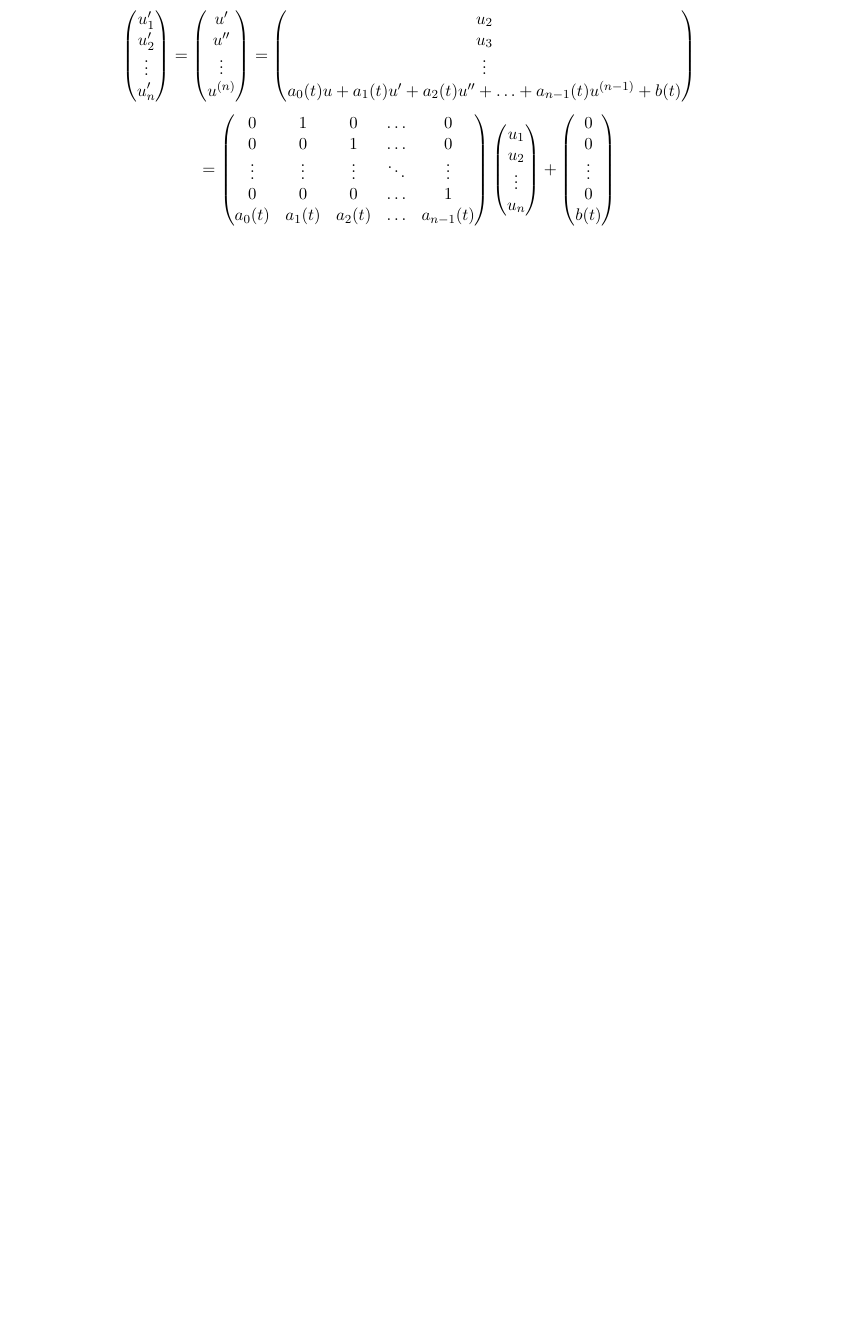
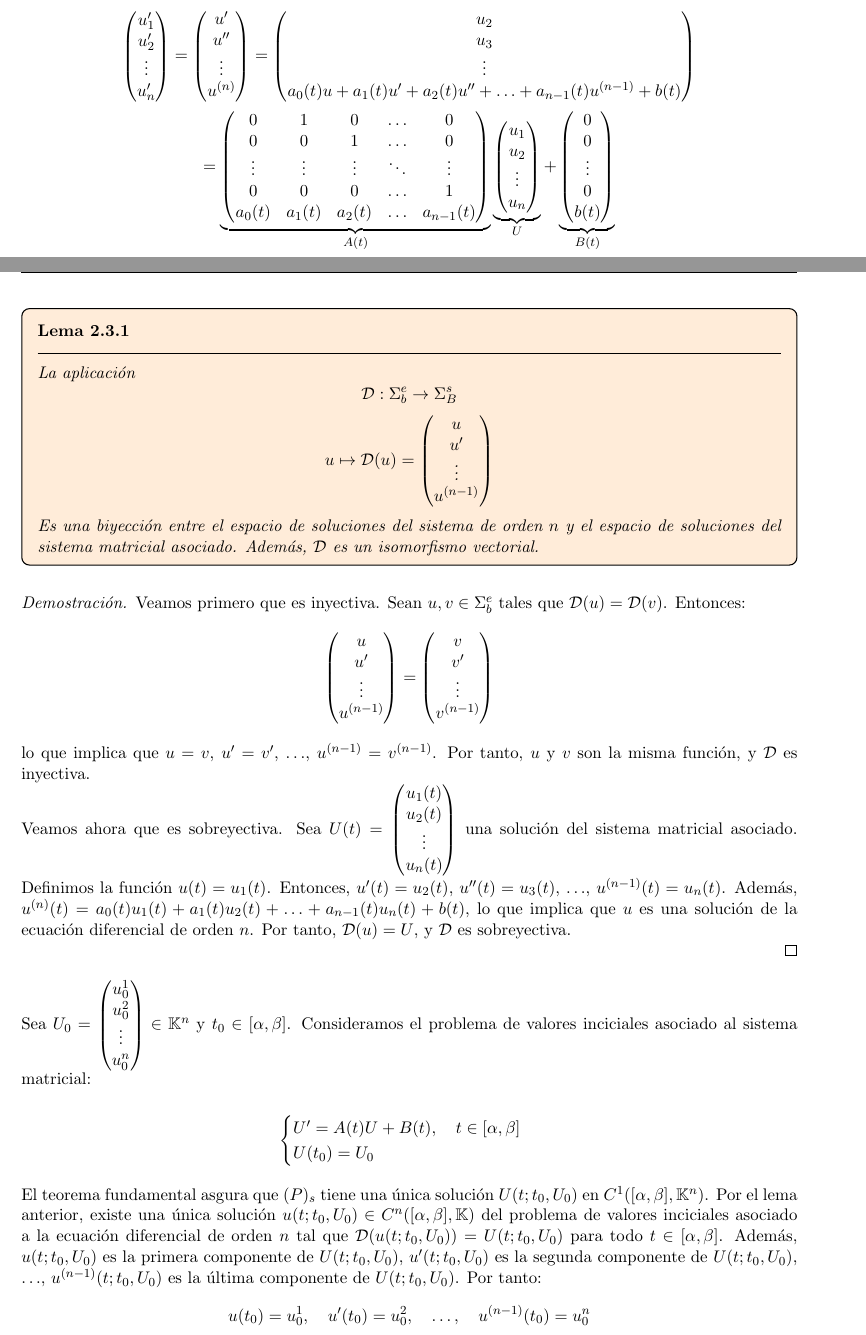
Before and after one commit to Pau-Frangi/Ecuaciones_Diferenciales, a LaTeX document (main.tex, which reads Theory/1 - Los números complejos, el plano extendido y la proyección estereográfica.tex): part of page 27 of 41 before the commit and two parts of pages 27 and 28 of 43 after it, the two joined at a grey line, cut so that both start at the same text, the shorter picture padded with empty space. Compiled offline with pdfLaTeX.

Commit message:
11/02/2026

```diff
--- a/Theory/1 - Los números complejos, el plano extendido y la proyección estereográfica.tex
+++ b/Theory/1 - Los números complejos, el plano extendido y la proyección estereográfica.tex
@@ -1379,22 +1389,80 @@ conjunto de soluciones $\Sigma_0^e$.\\
     \end{pmatrix}
 \]
 \[
-    = \begin{pmatrix}
+    = \underbrace{\begin{pmatrix}
         0 & 1 & 0 & \ldots & 0 \\
         0 & 0 & 1 & \ldots & 0 \\
         \vdots & \vdots & \vdots & \ddots & \vdots \\
         0 & 0 & 0 & \ldots & 1 \\
         a_0(t) & a_1(t) & a_2(t) & \ldots & a_{n-1}(t)
-    \end{pmatrix} \begin{pmatrix}
+    \end{pmatrix}}_{A(t)} \underbrace{\begin{pmatrix}
         u_1 \\
         u_2 \\
         \vdots \\
         u_n
-    \end{pmatrix} + \begin{pmatrix}
+    \end{pmatrix}}_{U} + \underbrace{\begin{pmatrix}
         0 \\
         0 \\
         \vdots \\
         0 \\
         b(t)
-    \end{pmatrix}
+    \end{pmatrix}}_{B(t)}
 \]
+
+\begin{lema}
+    La aplicación
+    \[
+        \mathcal{D} : \Sigma_b^e \to \Sigma_B^s
+    \]
+    \[
+        u \mapsto \mathcal{D}(u) = \begin{pmatrix}
+            u \\
+            u' \\
+            \vdots \\
+            u^{(n-1)}
+        \end{pmatrix}
+    \]
+    Es una biyección entre el espacio de soluciones del sistema de orden $n$ y el espacio de soluciones del sistema matricial asociado. Además, $\mathcal{D}$ es un isomorfismo vectorial.
+\end{lema}
+
+\begin{proof}
+    Veamos primero que es inyectiva. Sean $u, v \in \Sigma_b^e$ tales que $\mathcal{D}(u) = \mathcal{D}(v)$. Entonces:
+    \[
+        \begin{pmatrix}
+            u \\
+            u' \\
+            \vdots \\
+            u^{(n-1)}
+        \end{pmatrix} = \begin{pmatrix}
+            v \\
+            v' \\
+            \vdots \\
+            v^{(n-1)}
+        \end{pmatrix}
+    \]
+    lo que implica que $u = v$, $u' = v'$, $\ldots$, $u^{(n-1)} = v^{(n-1)}$. Por tanto, $u$ y $v$ son la misma función, y $\mathcal{D}$ es inyectiva.\\
+    Veamos ahora que es sobreyectiva. Sea $U(t) = \begin{pmatrix}
+        u_1(t) \\
+        u_2(t) \\
+        \vdots \\
+        u_n(t)
+    \end{pmatrix}$ una solución del sistema matricial asociado. Definimos la función $u(t) = u_1(t)$. Entonces, $u'(t) = u_2(t)$, $u''(t) = u_3(t)$, $\ldots$, $u^{(n-1)}(t) = u_n(t)$. Además, $u^{(n)}(t) = a_0(t) u_1(t) + a_1(t) u_2(t) + \ldots + a_{n-1}(t) u_n(t) + b(t)$, lo que implica que $u$ es una solución de la ecuación diferencial de orden $n$. Por tanto, $\mathcal{D}(u) = U$, y $\mathcal{D}$ es sobreyectiva.\\
+\end{proof}
+
+    Sea $U_0 = \begin{pmatrix}
+        u_0^1 \\
+        u_0^2 \\
+        \vdots \\
+        u_0^n
+    \end{pmatrix} \in \mathbb{K}^n$ y $t_0 \in [\alpha, \beta]$. Consideramos el problema de valores inciciales asociado al sistema matricial:
+
+    \[
+        \begin{cases}
+            U' = A(t) U + B(t), \quad t \in [\alpha, \beta] \\
+            U(t_0) = U_0
+        \end{cases}
+    \]
+
+    El teorema fundamental asgura que $(P)_s$ tiene una única solución $U(t; t_0, U_0)$ en $C^1([\alpha, \beta], \mathbb{K}^n)$. Por el lema anterior, existe una única solución $u(t; t_0, U_0) \in C^n([\alpha, \beta], \mathbb{K})$ del problema de valores inciciales asociado a la ecuación diferencial de orden $n$ tal que $\mathcal{D}(u(t; t_0, U_0)) = U(t; t_0, U_0)$ para todo $t \in [\alpha, \beta]$. Además, $u(t; t_0, U_0)$ es la primera componente de $U(t; t_0, U_0)$, $u'(t; t_0, U_0)$ es la segunda componente de $U(t; t_0, U_0)$, $\ldots$, $u^{(n-1)}(t; t_0, U_0)$ es la última componente de $U(t; t_0, U_0)$. Por tanto:
+    \[
+        u(t_0) = u_0^1, \quad u'(t_0) = u_0^2, \quad \ldots, \quad u^{(n-1)}(t_0) = u_0^n
```
Also changed, not shown: main.pdf, Theory/1 - Los números complejos, el plano extendido y la proyección estereográfica.tex (38 more changed lines).
